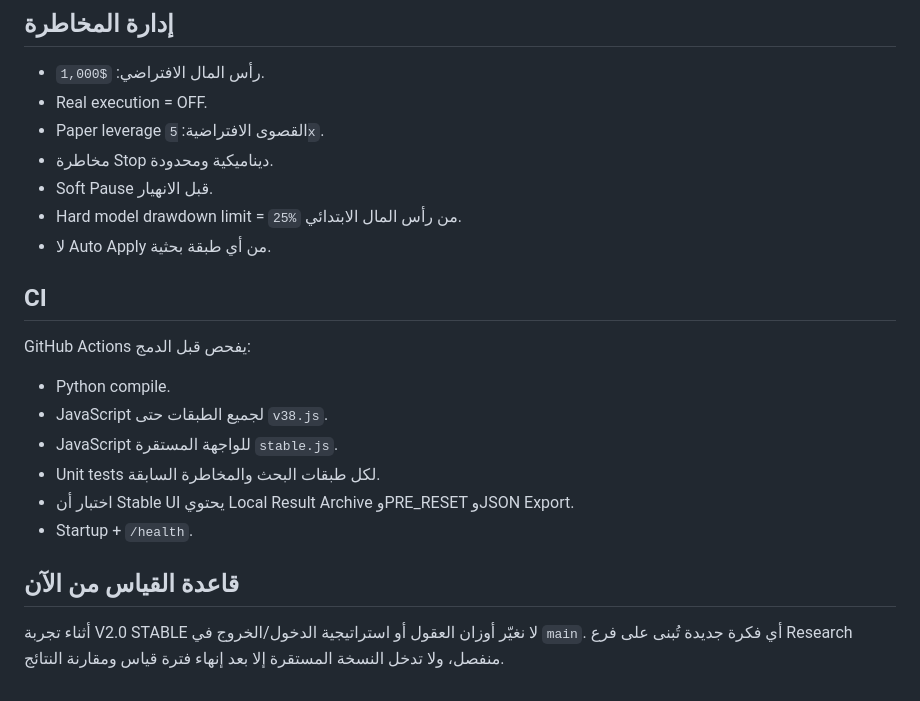
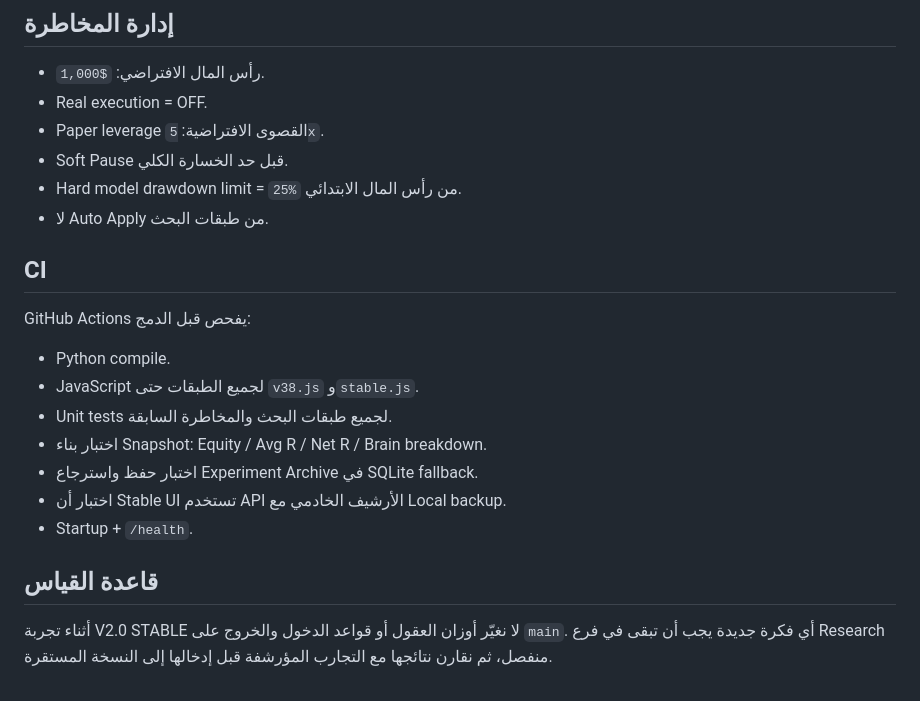
Before and after one commit to ostaze48-collab/BTC-Analyzer, a Markdown page: README.md, the part around one of its changes. Drawn GitHub-style.

```diff
--- a/README.md
+++ b/README.md
@@ -77,22 +79,22 @@ V2.0 STABLE تضيف طبقة تصميم Mobile‑First جديدة:
 - رأس المال الافتراضي: `$1,000`.
 - Real execution = OFF.
 - Paper leverage القصوى الافتراضية: `5x`.
-- مخاطرة Stop ديناميكية ومحدودة.
-- Soft Pause قبل الانهيار.
+- Soft Pause قبل حد الخسارة الكلي.
 - Hard model drawdown limit = `25%` من رأس المال الابتدائي.
-- لا Auto Apply من أي طبقة بحثية.
+- لا Auto Apply من طبقات البحث.
 
 ## CI
 
 GitHub Actions يفحص قبل الدمج:
 
 - Python compile.
-- JavaScript لجميع الطبقات حتى `v38.js`.
-- JavaScript للواجهة المستقرة `stable.js`.
-- Unit tests لكل طبقات البحث والمخاطرة السابقة.
-- اختبار أن Stable UI يحتوي Local Result Archive وPRE_RESET وJSON Export.
+- JavaScript لجميع الطبقات حتى `v38.js` و`stable.js`.
+- Unit tests لجميع طبقات البحث والمخاطرة السابقة.
+- اختبار بناء Snapshot: Equity / Avg R / Net R / Brain breakdown.
+- اختبار حفظ واسترجاع Experiment Archive في SQLite fallback.
+- اختبار أن Stable UI تستخدم API الأرشيف الخادمي مع Local backup.
 - Startup + `/health`.
 
-## قاعدة القياس من الآن
+## قاعدة القياس
 
-أثناء تجربة V2.0 STABLE لا نغيّر أوزان العقول أو استراتيجية الدخول/الخروج في `main`. أي فكرة جديدة تُبنى على فرع Research منفصل، ولا تدخل النسخة المستقرة إلا بعد إنهاء فترة قياس ومقارنة النتائج.
+أثناء تجربة V2.0 STABLE لا نغيّر أوزان العقول أو قواعد الدخول والخروج على `main`. أي فكرة جديدة يجب أن تبقى في فرع Research منفصل، ثم نقارن نتائجها مع التجارب المؤرشفة قبل إدخالها إلى النسخة المستقرة.
```
Also changed, not shown: other parts of README.md (+41 -39 lines).
